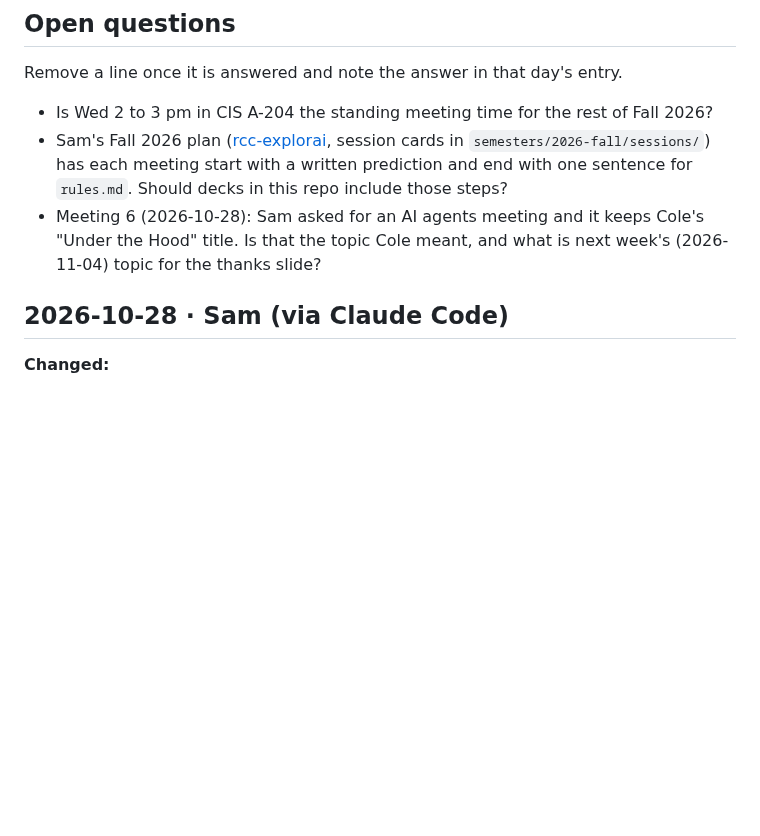
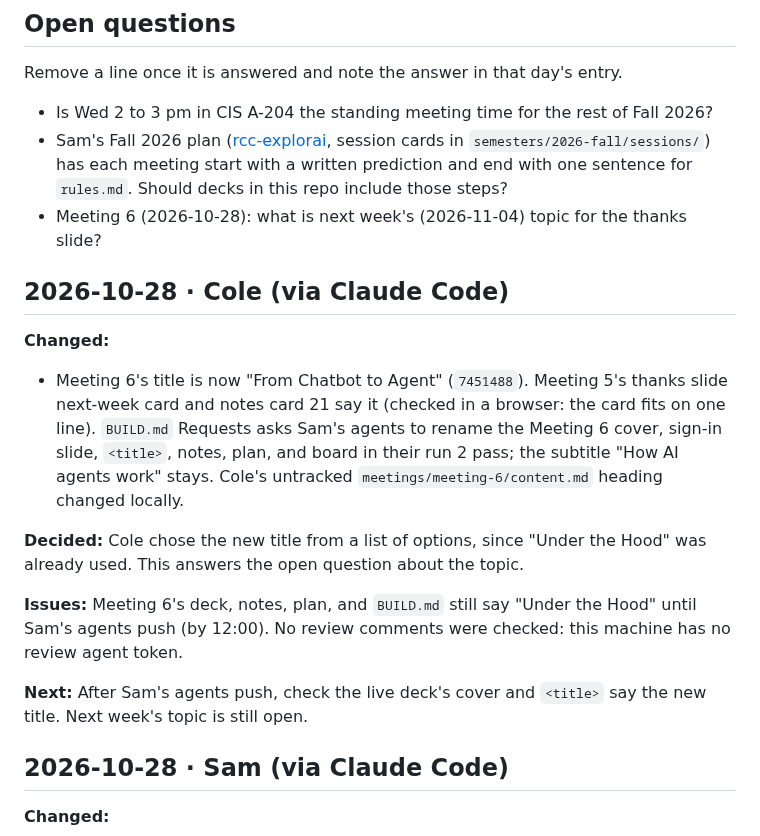
Before and after one commit to pcolee/explorAI, a Markdown page: docs/agent-log.md, the part around the change. Drawn GitHub-style; blank space fills up the shorter version.

Commit message:
Handoff 2026-10-28: Meeting 6 renamed From Chatbot to Agent (Meeting 5 card done, Sam's agents asked to rename the Meeting 6 files)
Co-Authored-By: Claude Sonnet 5.5 <noreply@anthropic.com>

```diff
--- a/docs/agent-log.md
+++ b/docs/agent-log.md
@@ -8,9 +8,20 @@ Remove a line once it is answered and note the answer in that day's entry.
 
 - Is Wed 2 to 3 pm in CIS A-204 the standing meeting time for the rest of Fall 2026?
 - Sam's Fall 2026 plan ([rcc-explorai](https://github.com/Sam-T-G/rcc-explorai), session cards in `semesters/2026-fall/sessions/`) has each meeting start with a written prediction and end with one sentence for `rules.md`. Should decks in this repo include those steps?
-- Meeting 6 (2026-10-28): Sam asked for an AI agents meeting and it keeps Cole's "Under the Hood" title. Is that the topic Cole meant, and what is next week's (2026-11-04) topic for the thanks slide?
+- Meeting 6 (2026-10-28): what is next week's (2026-11-04) topic for the thanks slide?
 
 <!-- newest entry below: add "## YYYY-MM-DD · Name (via Claude Code)" here and end it with a blank line -->
+
+## 2026-10-28 · Cole (via Claude Code)
+
+**Changed:**
+- Meeting 6's title is now "From Chatbot to Agent" (`7451488`). Meeting 5's thanks slide next-week card and notes card 21 say it (checked in a browser: the card fits on one line). `BUILD.md` Requests asks Sam's agents to rename the Meeting 6 cover, sign-in slide, `<title>`, notes, plan, and board in their run 2 pass; the subtitle "How AI agents work" stays. Cole's untracked `meetings/meeting-6/content.md` heading changed locally.
+
+**Decided:** Cole chose the new title from a list of options, since "Under the Hood" was already used. This answers the open question about the topic.
+
+**Issues:** Meeting 6's deck, notes, plan, and `BUILD.md` still say "Under the Hood" until Sam's agents push (by 12:00). No review comments were checked: this machine has no review agent token.
+
+**Next:** After Sam's agents push, check the live deck's cover and `<title>` say the new title. Next week's topic is still open.
 
 ## 2026-10-28 · Sam (via Claude Code)
 
```
Also changed, not shown: docs/status.md (+3 -3 lines).
